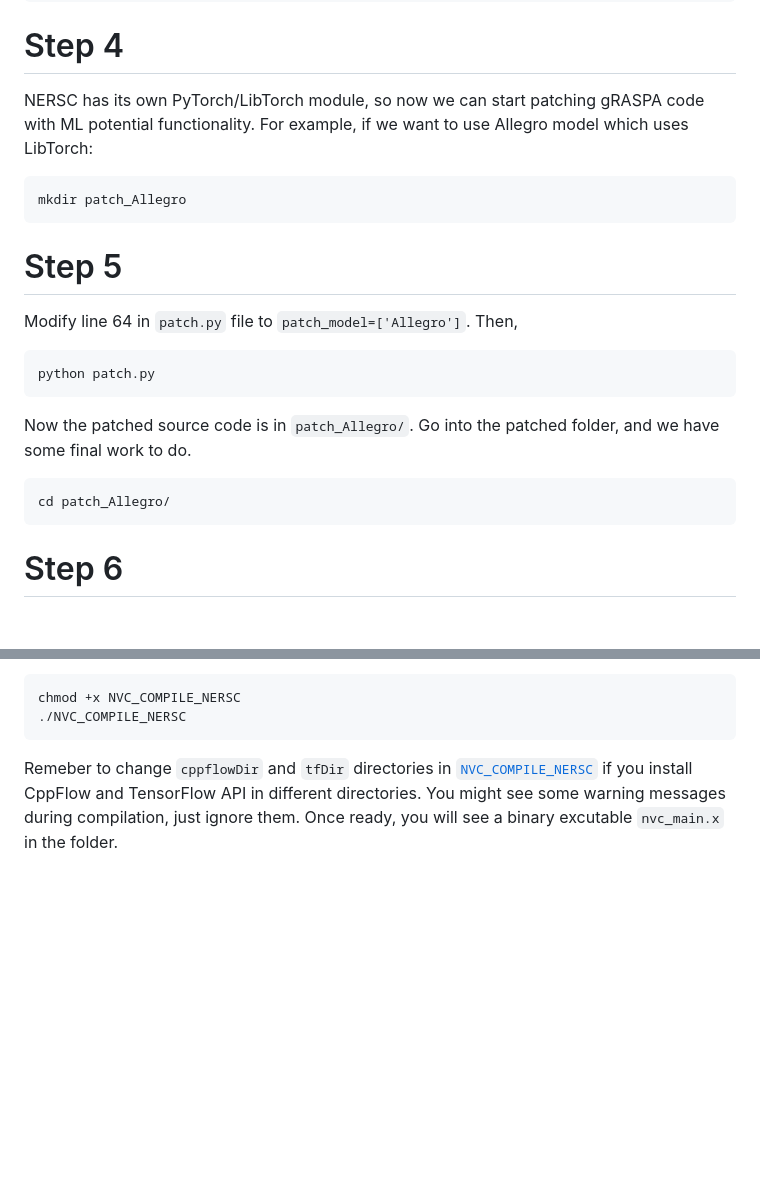
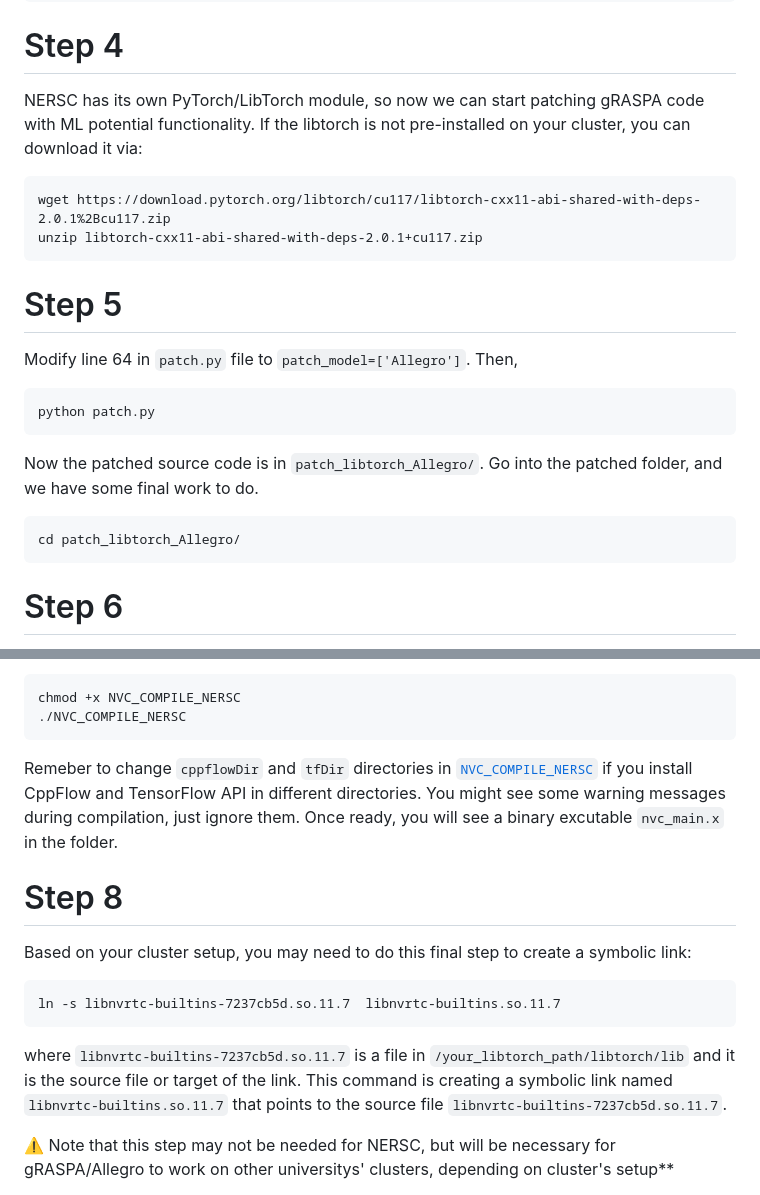
Before and after one commit to snurr-group/gRASPA, a Markdown page: Cluster-Setup/NERSC/readme.md, 2 parts joined by grey strips. GitHub-like rendering; blank space fills up the shorter version.

Commit message:
Update readme.md
Update installation guidance based on the latest (Jan 4, 2024) updates.

````diff
--- a/Cluster-Setup/NERSC/readme.md
+++ b/Cluster-Setup/NERSC/readme.md
@@ -33,19 +33,19 @@ cmake -DCMAKE_PREFIX_PATH=~/ctensorflow/ ..
 make install DESTDIR=~/ctensorflow/
 ```
 # Step 4
-NERSC has its own PyTorch/LibTorch module, so now we can start patching gRASPA code with ML potential functionality.
-For example, if we want to use Allegro model which uses LibTorch:
+NERSC has its own PyTorch/LibTorch module, so now we can start patching gRASPA code with ML potential functionality. If the libtorch is not pre-installed on your cluster, you can download it via:
 ```shellscript
-mkdir patch_Allegro
+wget https://download.pytorch.org/libtorch/cu117/libtorch-cxx11-abi-shared-with-deps-2.0.1%2Bcu117.zip
+unzip libtorch-cxx11-abi-shared-with-deps-2.0.1+cu117.zip
 ```
 # Step 5
 Modify line 64 in `patch.py` file to `patch_model=['Allegro']`. Then,
 ```shellscript
 python patch.py
 ```
-Now the patched source code is in `patch_Allegro/`. Go into the patched folder, and we have some final work to do.
+Now the patched source code is in `patch_libtorch_Allegro/`. Go into the patched folder, and we have some final work to do.
 ```shellscript
-cd patch_Allegro/
+cd patch_libtorch_Allegro/
 ```
 # Step 6
 Finally, we need to modify the source code due to NERSC configuration:
@@ -62,3 +62,12 @@ chmod +x NVC_COMPILE_NERSC
 ./NVC_COMPILE_NERSC
 ```
 Remeber to change `cppflowDir` and `tfDir` directories in [`NVC_COMPILE_NERSC`](NVC_COMPILE_NERSC) if you install CppFlow and TensorFlow API in different directories. You might see some warning messages during compilation, just ignore them. Once ready, you will see a binary excutable `nvc_main.x` in the folder.
+# Step 8
+Based on your cluster setup, you may need to do this final step to create a symbolic link:
+```shellscript
+ln -s libnvrtc-builtins-7237cb5d.so.11.7  libnvrtc-builtins.so.11.7
+```
+where `libnvrtc-builtins-7237cb5d.so.11.7` is a file in `/your_libtorch_path/libtorch/lib` and it is the source file or target of the link. This command is creating a symbolic link named `libnvrtc-builtins.so.11.7` that points to the source file `libnvrtc-builtins-7237cb5d.so.11.7`.
+<aside>
+⚠️ Note that this step may not be needed for NERSC, but will be necessary for gRASPA/Allegro to work on other universitys' clusters, depending on cluster's setup**
+</aside>
````
